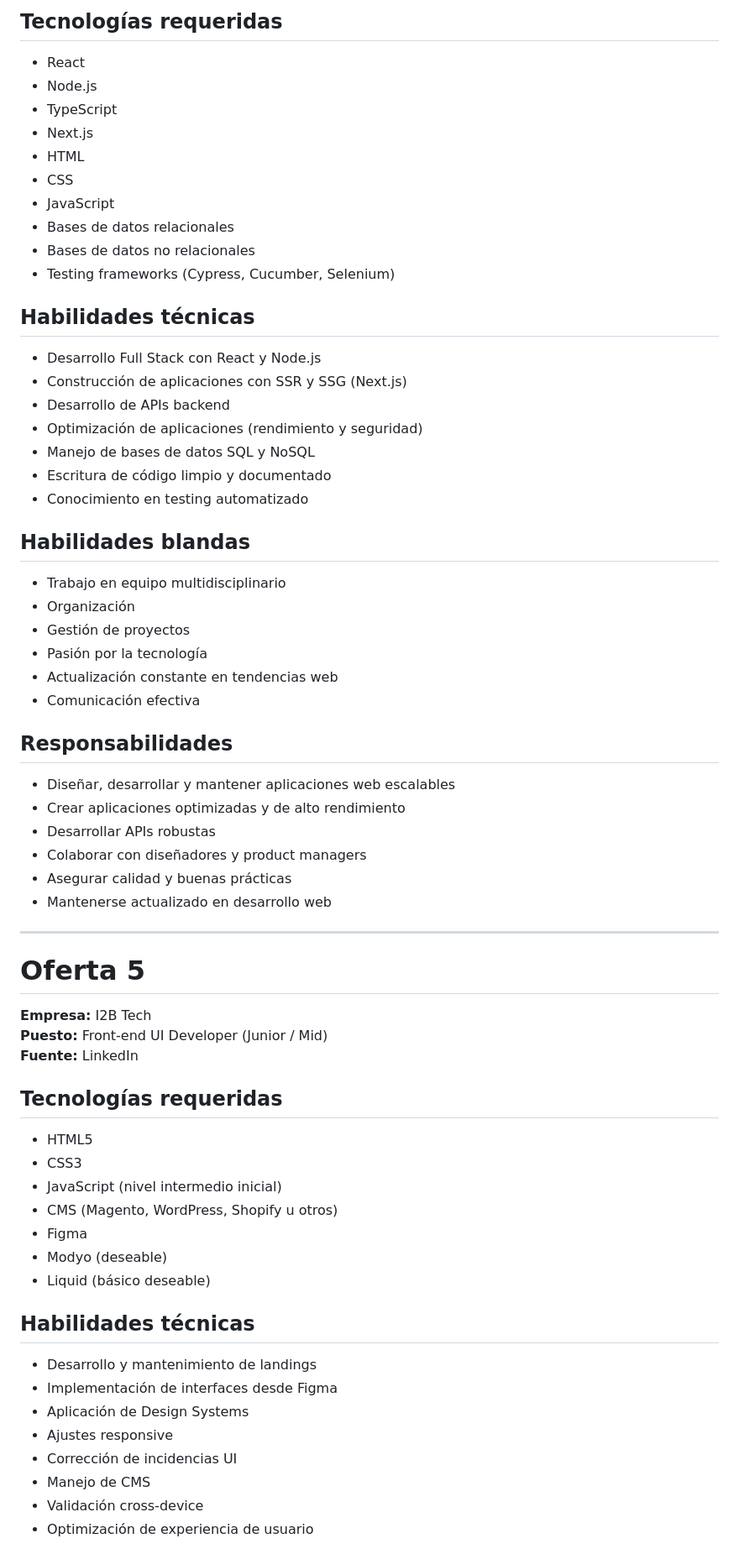
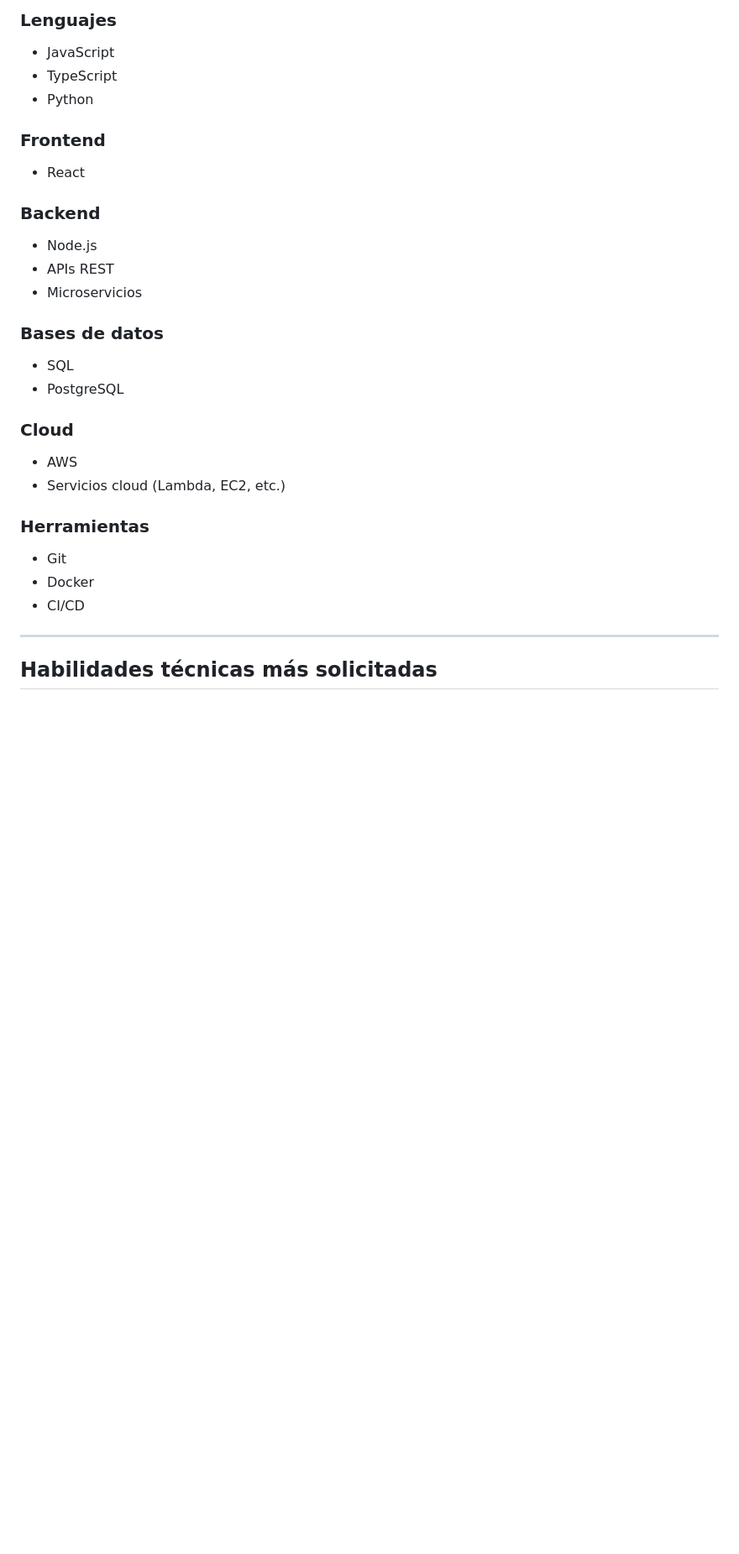
Before and after one commit to lhorean/Portfolio-Gaudy-Montero, a Markdown page: README.md, the part around one of its changes. Shown at 84% size. GitHub-like rendering; blank space fills up the shorter version.

```diff
--- a/README.md
+++ b/README.md
@@ -118,65 +288,31 @@ Actividad 1-Programacion IV
 
-## Tecnologías requeridas
+### Lenguajes
+- JavaScript
+- TypeScript
+- Python
+
+### Frontend
 - React
+
+### Backend
 - Node.js
-- TypeScript
-- Next.js
-- HTML
-- CSS
-- JavaScript
-- Bases de datos relacionales
-- Bases de datos no relacionales
-- Testing frameworks (Cypress, Cucumber, Selenium)
+- APIs REST
+- Microservicios
 
-## Habilidades técnicas
-- Desarrollo Full Stack con React y Node.js
-- Construcción de aplicaciones con SSR y SSG (Next.js)
-- Desarrollo de APIs backend
-- Optimización de aplicaciones (rendimiento y seguridad)
-- Manejo de bases de datos SQL y NoSQL
-- Escritura de código limpio y documentado
-- Conocimiento en testing automatizado
+### Bases de datos
+- SQL
+- PostgreSQL
 
-## Habilidades blandas
-- Trabajo en equipo multidisciplinario
-- Organización
-- Gestión de proyectos
-- Pasión por la tecnología
-- Actualización constante en tendencias web
-- Comunicación efectiva
+### Cloud
+- AWS
+- Servicios cloud (Lambda, EC2, etc.)
 
-## Responsabilidades
-- Diseñar, desarrollar y mantener aplicaciones web escalables
-- Crear aplicaciones optimizadas y de alto rendimiento
-- Desarrollar APIs robustas
-- Colaborar con diseñadores y product managers
-- Asegurar calidad y buenas prácticas
-- Mantenerse actualizado en desarrollo web
+### Herramientas
+- Git
+- Docker
+- CI/CD
 
 ---
 
-# Oferta 5
+## Habilidades técnicas más solicitadas
 
-**Empresa:** I2B Tech
-**Puesto:** Front-end UI Developer (Junior / Mid)
-**Fuente:** LinkedIn
-
-## Tecnologías requeridas
-- HTML5
-- CSS3
-- JavaScript (nivel intermedio inicial)
-- CMS (Magento, WordPress, Shopify u otros)
-- Figma
-- Modyo (deseable)
-- Liquid (básico deseable)
-
-## Habilidades técnicas
-- Desarrollo y mantenimiento de landings
-- Implementación de interfaces desde Figma
-- Aplicación de Design Systems
-- Ajustes responsive
-- Corrección de incidencias UI
-- Manejo de CMS
-- Validación cross-device
-- Optimización de experiencia de usuario
-
```
Also changed, not shown: other parts of README.md (+279 -131 lines).
